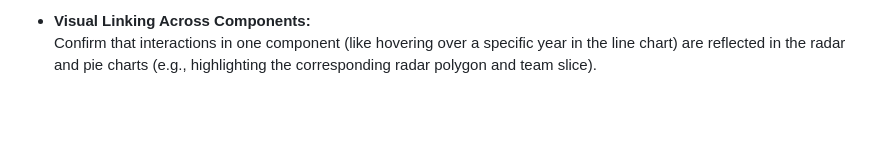
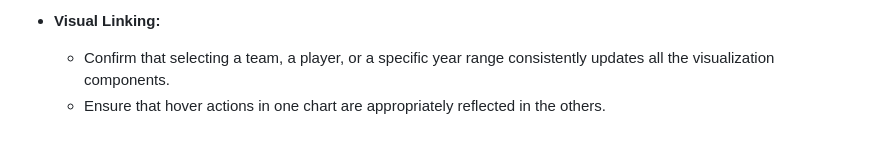
Before and after one commit to Spectraorder/NBA-Multi-Year-Radar-Dashboard, a Markdown page: README.md, the part around one of its changes. GitHub-like rendering; blank space fills up the shorter version.

```diff
--- a/README.md
+++ b/README.md
@@ -56,3 +65,4 @@ Access the live version of the dashboard here:
 
-- **Visual Linking Across Components:**
-  Confirm that interactions in one component (like hovering over a specific year in the line chart) are reflected in the radar and pie charts (e.g., highlighting the corresponding radar polygon and team slice).
+- **Visual Linking:**
+  - Confirm that selecting a team, a player, or a specific year range consistently updates all the visualization components.
+  - Ensure that hover actions in one chart are appropriately reflected in the others.
```
Also changed, not shown: other parts of README.md (+32 -23 lines).
